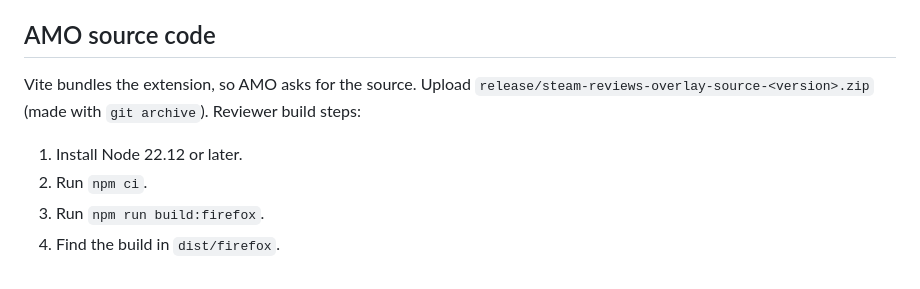
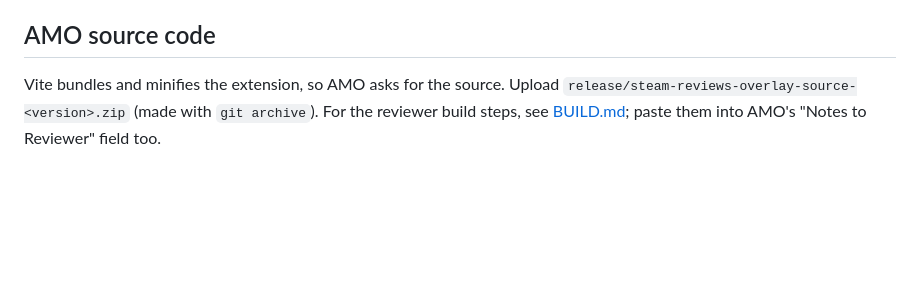
Before and after one commit to arcataroger/steam-reviews-overlay, a Markdown page: docs/store-listing.md, the part around the change. Drawn GitHub-style; blank space fills up the shorter version.

```diff
--- a/docs/store-listing.md
+++ b/docs/store-listing.md
@@ -73,9 +73,4 @@ Data usage: tick none of the data types. Certify all three statements: we don't
 
 ## AMO source code
 
-Vite bundles the extension, so AMO asks for the source. Upload `release/steam-reviews-overlay-source-<version>.zip` (made with `git archive`). Reviewer build steps:
-
-1. Install Node 22.12 or later.
-2. Run `npm ci`.
-3. Run `npm run build:firefox`.
-4. Find the build in `dist/firefox`.
+Vite bundles and minifies the extension, so AMO asks for the source. Upload `release/steam-reviews-overlay-source-<version>.zip` (made with `git archive`). For the reviewer build steps, see [BUILD.md](../BUILD.md); paste them into AMO's "Notes to Reviewer" field too.
```
Also changed, not shown: BUILD.md (added, +40 -0 lines), README.md (+4 -0 lines).
